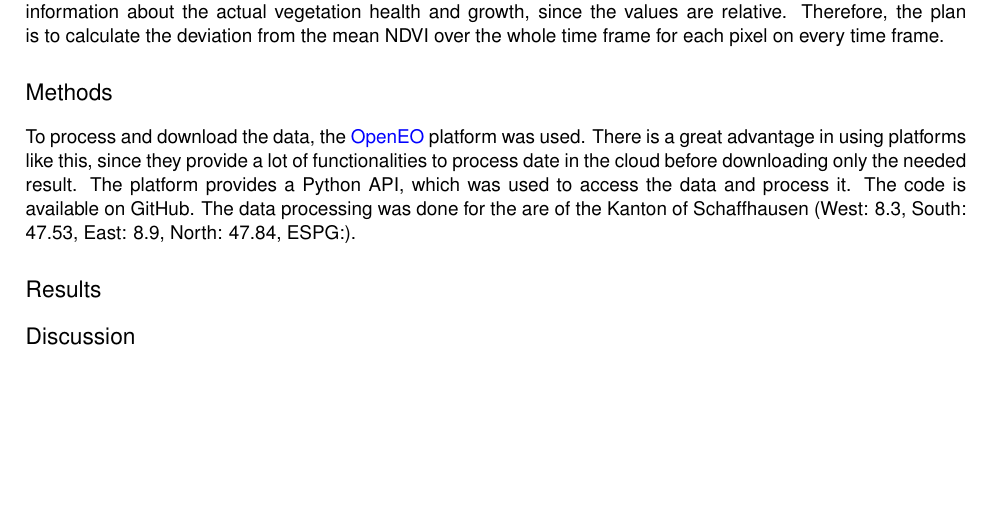
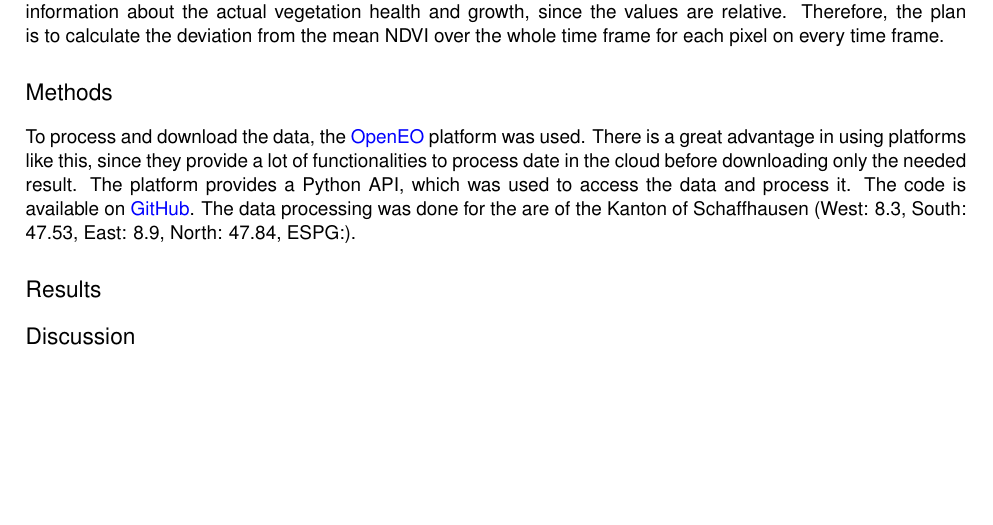
Before and after one commit to juliankraft/RemoteSensing_Task01, a LaTeX document (LaTeX/ReSe_Task01_kraftjul.tex): part of the page, cut so that both start at the same text. Compiled offline with pdfLaTeX.

Commit message:
latex changes

```diff
--- a/LaTeX/ReSe_Task01_kraftjul.tex
+++ b/LaTeX/ReSe_Task01_kraftjul.tex
@@ -96,7 +96,7 @@ deviation from the mean NDVI over the whole time frame for each pixel on every t
 To process and download the data, the \href{https://openeo.dataspace.copernicus.eu/}{OpenEO} platform was used. There is a
 great advantage in using platforms like this, since they provide a lot of functionalities to process date in the cloud
 before downloading only the needed result. The platform provides a Python API, which was used to access the data and process it.
-The code is available on \href{}{GitHub}. The data processing was done for the are of the Kanton of Schaffhausen
+The code is available on \href{https://github.com/juliankraft/RemoteSensing_Task01}{GitHub}. The data processing was done for the are of the Kanton of Schaffhausen
 (West: 8.3, South: 47.53, East: 8.9, North: 47.84, ESPG:).
 
 \section*{Results}
```
